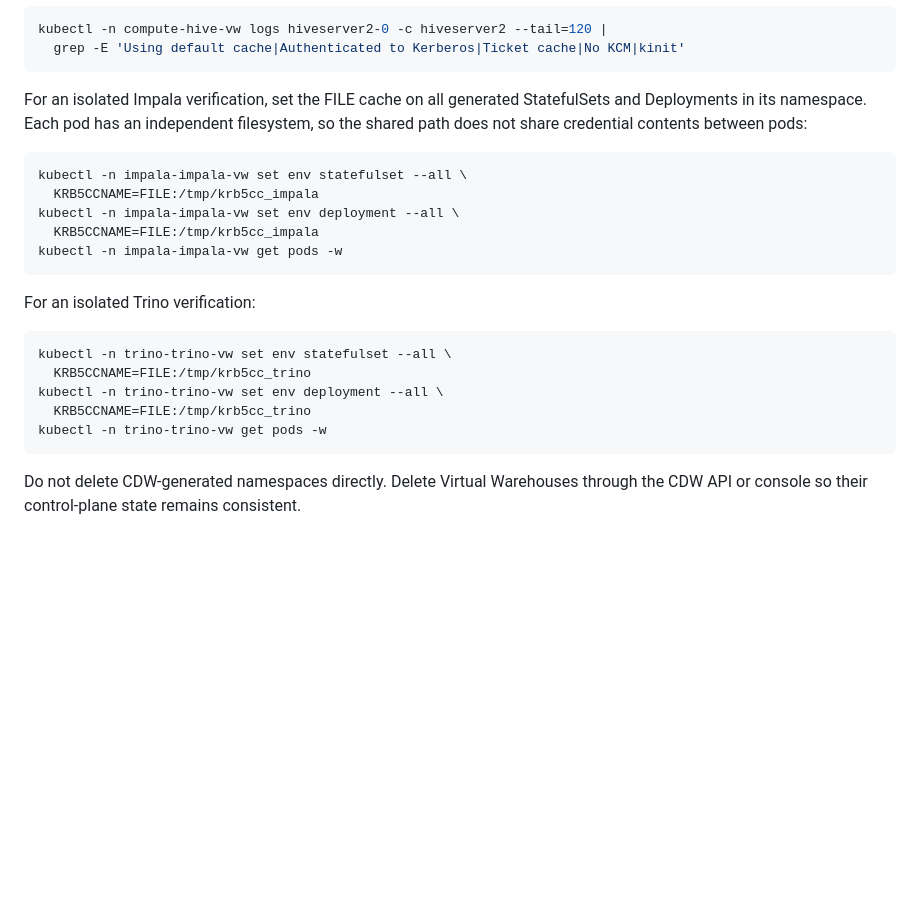
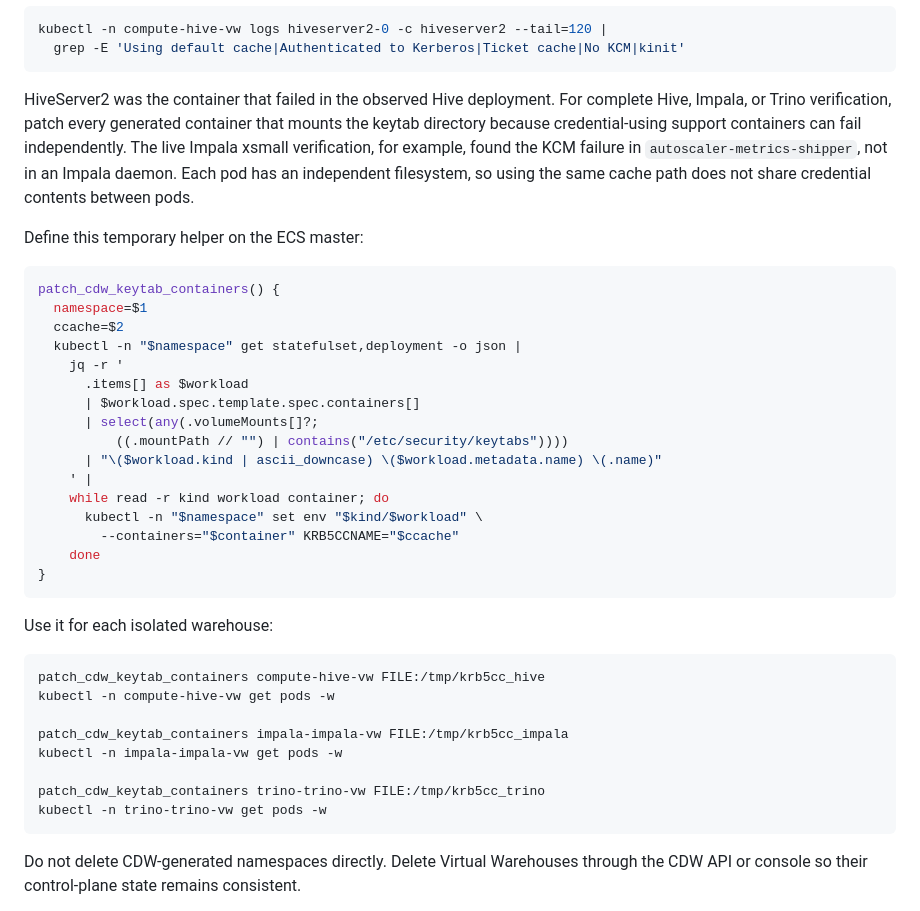
Before and after one commit to kuldeepsahu1105/cdp-onprem-automation, a Markdown page: ansible-playbooks/docs/CAPACITY_REQUIREMENTS.md, the part around one of its changes. GitHub-like rendering; blank space fills up the shorter version.

Commit message:
Document live Impala xsmall capacity
Co-authored-by: Copilot App <223556219+Copilot@users.noreply.github.com>

````diff
--- a/ansible-playbooks/docs/CAPACITY_REQUIREMENTS.md
+++ b/ansible-playbooks/docs/CAPACITY_REQUIREMENTS.md
@@ -279,26 +311,45 @@ kubectl -n compute-hive-vw logs hiveserver2-0 -c hiveserver2 --tail=120 |
   grep -E 'Using default cache|Authenticated to Kerberos|Ticket cache|No KCM|kinit'
 ```
 
-For an isolated Impala verification, set the FILE cache on all generated
-StatefulSets and Deployments in its namespace. Each pod has an independent
-filesystem, so the shared path does not share credential contents between
-pods:
+HiveServer2 was the container that failed in the observed Hive deployment.
+For complete Hive, Impala, or Trino verification, patch every generated
+container that mounts the keytab directory because credential-using support
+containers can fail independently. The live Impala xsmall verification, for
+example, found the KCM failure in `autoscaler-metrics-shipper`, not in an
+Impala daemon. Each pod has an independent filesystem, so using the same cache
+path does not share credential contents between pods.
+
+Define this temporary helper on the ECS master:
 
 ```bash
-kubectl -n impala-impala-vw set env statefulset --all \
-  KRB5CCNAME=FILE:/tmp/krb5cc_impala
-kubectl -n impala-impala-vw set env deployment --all \
-  KRB5CCNAME=FILE:/tmp/krb5cc_impala
-kubectl -n impala-impala-vw get pods -w
+patch_cdw_keytab_containers() {
+  namespace=$1
+  ccache=$2
+  kubectl -n "$namespace" get statefulset,deployment -o json |
+    jq -r '
+      .items[] as $workload
+      | $workload.spec.template.spec.containers[]
+      | select(any(.volumeMounts[]?;
+          ((.mountPath // "") | contains("/etc/security/keytabs"))))
+      | "\($workload.kind | ascii_downcase) \($workload.metadata.name) \(.name)"
+    ' |
+    while read -r kind workload container; do
+      kubectl -n "$namespace" set env "$kind/$workload" \
+        --containers="$container" KRB5CCNAME="$ccache"
+    done
+}
 ```
 
-For an isolated Trino verification:
+Use it for each isolated warehouse:
 
 ```bash
-kubectl -n trino-trino-vw set env statefulset --all \
-  KRB5CCNAME=FILE:/tmp/krb5cc_trino
-kubectl -n trino-trino-vw set env deployment --all \
-  KRB5CCNAME=FILE:/tmp/krb5cc_trino
+patch_cdw_keytab_containers compute-hive-vw FILE:/tmp/krb5cc_hive
+kubectl -n compute-hive-vw get pods -w
+
+patch_cdw_keytab_containers impala-impala-vw FILE:/tmp/krb5cc_impala
+kubectl -n impala-impala-vw get pods -w
+
+patch_cdw_keytab_containers trino-trino-vw FILE:/tmp/krb5cc_trino
 kubectl -n trino-trino-vw get pods -w
 ```
 
````
Also changed, not shown: other parts of ansible-playbooks/docs/CAPACITY_REQUIREMENTS.md (+32 -0 lines).
